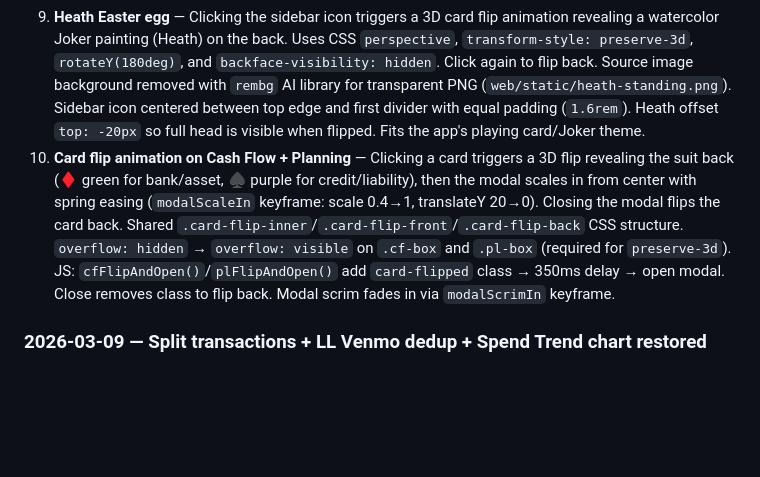
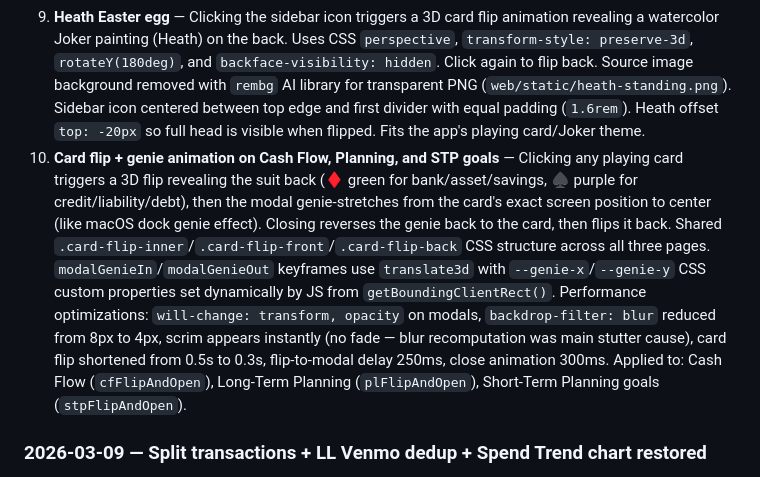
Before and after one commit to rabuffington22/expense-tracker, a Markdown page: CLAUDE.md, the part around the change. Drawn GitHub-style; blank space fills up the shorter version.

Commit message:
Update CLAUDE.md: card flip + genie animation across all pages
Co-Authored-By: Claude Opus 4.6 <noreply@anthropic.com>

```diff
--- a/CLAUDE.md
+++ b/CLAUDE.md
@@ -393,7 +393,7 @@ Dashboard now uses STP as single source of truth. Both pages show identical cate
 7. **Plaid duplicate cleanup** — Removed 4 duplicate transactions from March Plaid sync: Barco Well Service ($5,400.63), DFW Security ($122.44), Venmo ($120), Adobe ($21.64). All were same-amount/same-description charges 1 day apart with different Plaid IDs. Prior months clean.
 8. **Barco Well Service recategorized** — Moved from Ranch/General to Home/Plumbing (matching prior Barco transactions).
 9. **Heath Easter egg** — Clicking the sidebar icon triggers a 3D card flip animation revealing a watercolor Joker painting (Heath) on the back. Uses CSS `perspective`, `transform-style: preserve-3d`, `rotateY(180deg)`, and `backface-visibility: hidden`. Click again to flip back. Source image background removed with `rembg` AI library for transparent PNG (`web/static/heath-standing.png`). Sidebar icon centered between top edge and first divider with equal padding (`1.6rem`). Heath offset `top: -20px` so full head is visible when flipped. Fits the app's playing card/Joker theme.
-10. **Card flip animation on Cash Flow + Planning** — Clicking a card triggers a 3D flip revealing the suit back (♦ green for bank/asset, ♠ purple for credit/liability), then the modal scales in from center with spring easing (`modalScaleIn` keyframe: scale 0.4→1, translateY 20→0). Closing the modal flips the card back. Shared `.card-flip-inner`/`.card-flip-front`/`.card-flip-back` CSS structure. `overflow: hidden` → `overflow: visible` on `.cf-box` and `.pl-box` (required for `preserve-3d`). JS: `cfFlipAndOpen()`/`plFlipAndOpen()` add `card-flipped` class → 350ms delay → open modal. Close removes class to flip back. Modal scrim fades in via `modalScrimIn` keyframe.
+10. **Card flip + genie animation on Cash Flow, Planning, and STP goals** — Clicking any playing card triggers a 3D flip revealing the suit back (♦ green for bank/asset/savings, ♠ purple for credit/liability/debt), then the modal genie-stretches from the card's exact screen position to center (like macOS dock genie effect). Closing reverses the genie back to the card, then flips it back. Shared `.card-flip-inner`/`.card-flip-front`/`.card-flip-back` CSS structure across all three pages. `modalGenieIn`/`modalGenieOut` keyframes use `translate3d` with `--genie-x`/`--genie-y` CSS custom properties set dynamically by JS from `getBoundingClientRect()`. Performance optimizations: `will-change: transform, opacity` on modals, `backdrop-filter: blur` reduced from 8px to 4px, scrim appears instantly (no fade — blur recomputation was main stutter cause), card flip shortened from 0.5s to 0.3s, flip-to-modal delay 250ms, close animation 300ms. Applied to: Cash Flow (`cfFlipAndOpen`), Long-Term Planning (`plFlipAndOpen`), Short-Term Planning goals (`stpFlipAndOpen`).
 
 ### 2026-03-09 — Split transactions + LL Venmo dedup + Spend Trend chart restored
 Transaction splitting for multi-category bank charges, Luxe Legacy data import with Venmo deduplication, Plaid sync across all entities, and restored missing dashboard bar chart.
```
